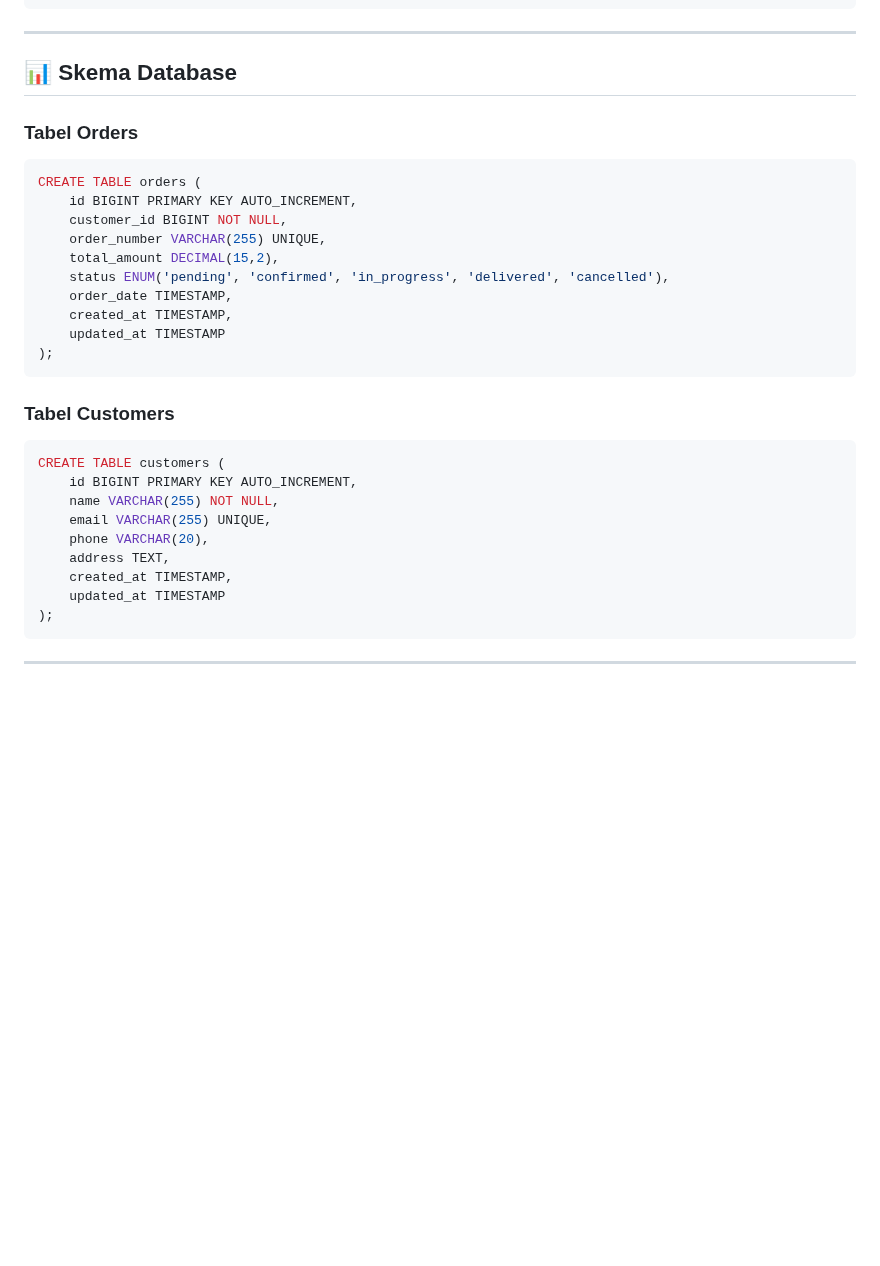
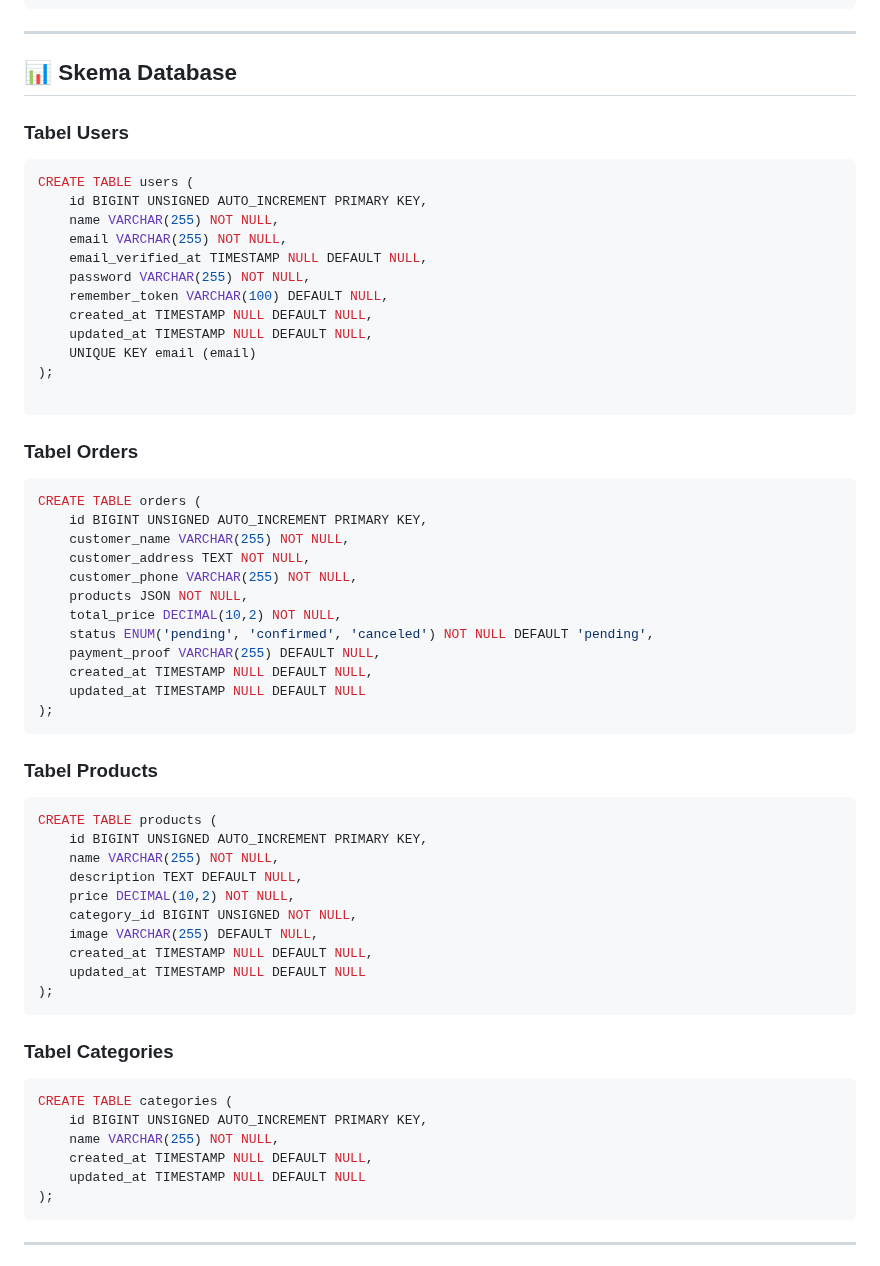
Before and after one commit to ardiansyah663/sistem-pesanan-meubel-laravel, a Markdown page: README.md, the part around the change. Drawn GitHub-style; blank space fills up the shorter version.

````diff
--- a/README.md
+++ b/README.md
@@ -312,30 +312,59 @@ Content-Type: application/json
 
 ## 📊 Skema Database
 
+### Tabel Users
+```sql
+CREATE TABLE users (
+    id BIGINT UNSIGNED AUTO_INCREMENT PRIMARY KEY,
+    name VARCHAR(255) NOT NULL,
+    email VARCHAR(255) NOT NULL,
+    email_verified_at TIMESTAMP NULL DEFAULT NULL,
+    password VARCHAR(255) NOT NULL,
+    remember_token VARCHAR(100) DEFAULT NULL,
+    created_at TIMESTAMP NULL DEFAULT NULL,
+    updated_at TIMESTAMP NULL DEFAULT NULL,
+    UNIQUE KEY email (email)
+);
+
+```
+
 ### Tabel Orders
 ```sql
 CREATE TABLE orders (
-    id BIGINT PRIMARY KEY AUTO_INCREMENT,
-    customer_id BIGINT NOT NULL,
-    order_number VARCHAR(255) UNIQUE,
-    total_amount DECIMAL(15,2),
-    status ENUM('pending', 'confirmed', 'in_progress', 'delivered', 'cancelled'),
-    order_date TIMESTAMP,
-    created_at TIMESTAMP,
-    updated_at TIMESTAMP
+    id BIGINT UNSIGNED AUTO_INCREMENT PRIMARY KEY,
+    customer_name VARCHAR(255) NOT NULL,
+    customer_address TEXT NOT NULL,
+    customer_phone VARCHAR(255) NOT NULL,
+    products JSON NOT NULL,
+    total_price DECIMAL(10,2) NOT NULL,
+    status ENUM('pending', 'confirmed', 'canceled') NOT NULL DEFAULT 'pending',
+    payment_proof VARCHAR(255) DEFAULT NULL,
+    created_at TIMESTAMP NULL DEFAULT NULL,
+    updated_at TIMESTAMP NULL DEFAULT NULL
 );
 ```
 
-### Tabel Customers
+### Tabel Products
 ```sql
-CREATE TABLE customers (
-    id BIGINT PRIMARY KEY AUTO_INCREMENT,
+CREATE TABLE products (
+    id BIGINT UNSIGNED AUTO_INCREMENT PRIMARY KEY,
     name VARCHAR(255) NOT NULL,
-    email VARCHAR(255) UNIQUE,
-    phone VARCHAR(20),
-    address TEXT,
-    created_at TIMESTAMP,
-    updated_at TIMESTAMP
+    description TEXT DEFAULT NULL,
+    price DECIMAL(10,2) NOT NULL,
+    category_id BIGINT UNSIGNED NOT NULL,
+    image VARCHAR(255) DEFAULT NULL,
+    created_at TIMESTAMP NULL DEFAULT NULL,
+    updated_at TIMESTAMP NULL DEFAULT NULL
+);
+```
+
+### Tabel Categories
+```sql
+CREATE TABLE categories (
+    id BIGINT UNSIGNED AUTO_INCREMENT PRIMARY KEY,
+    name VARCHAR(255) NOT NULL,
+    created_at TIMESTAMP NULL DEFAULT NULL,
+    updated_at TIMESTAMP NULL DEFAULT NULL
 );
 ```
 
````
